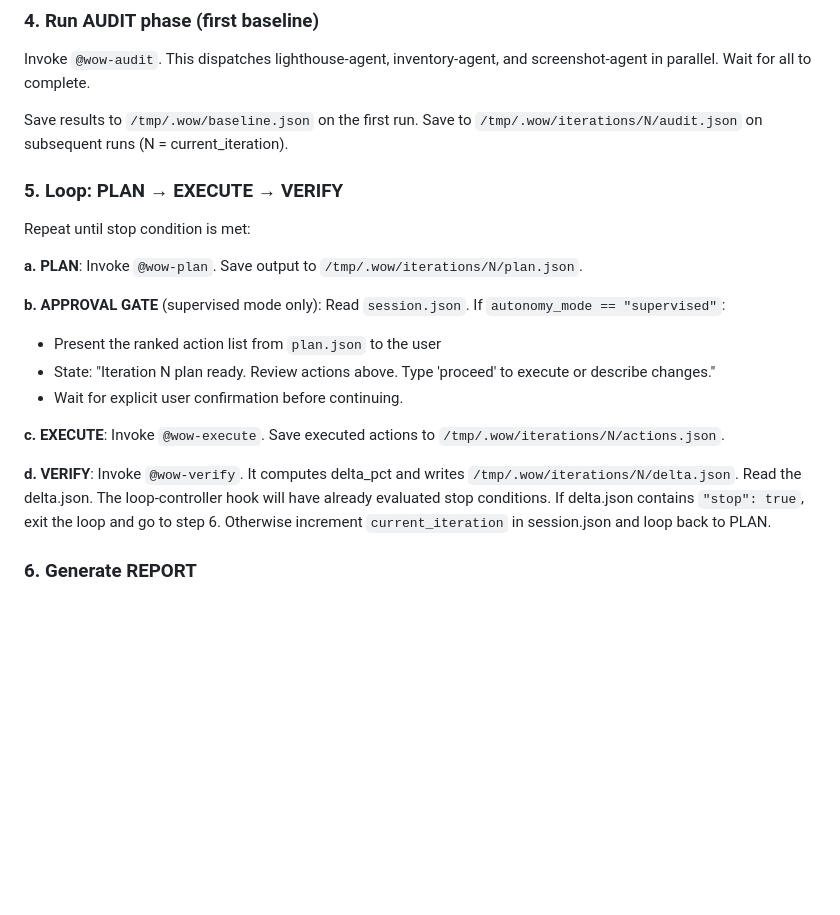
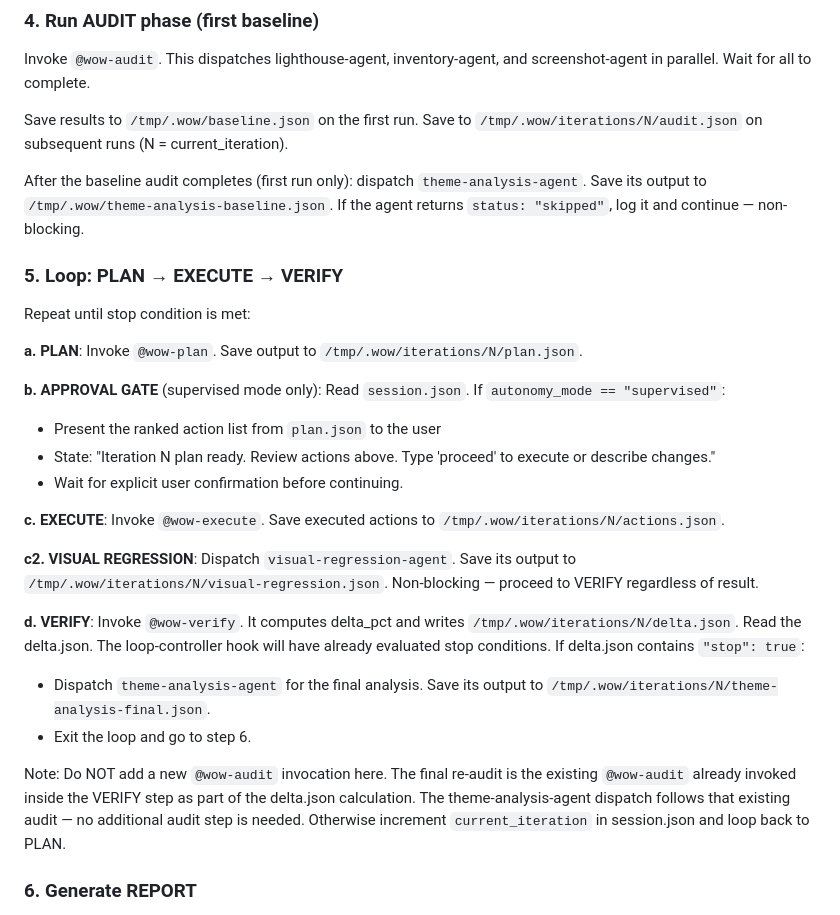
Before and after one commit to alo-labs/wow, a Markdown page: skills/wow/SKILL.md, the part around the change. Rendered like a GitHub page; blank space fills up the shorter version.

Commit message:
feat: wire theme-analysis-agent and visual-regression-agent into wow orchestrator
Adds 3 dispatch points: theme analysis after baseline audit, visual regression
after each execute, theme analysis again on loop exit (final iteration).

Co-Authored-By: Claude Opus 4.6 <noreply@anthropic.com>

```diff
--- a/skills/wow/SKILL.md
+++ b/skills/wow/SKILL.md
@@ -104,6 +104,10 @@ screenshot-agent in parallel. Wait for all to complete.
 Save results to `/tmp/.wow/baseline.json` on the first run.
 Save to `/tmp/.wow/iterations/N/audit.json` on subsequent runs (N = current_iteration).
 
+After the baseline audit completes (first run only): dispatch `theme-analysis-agent`.
+Save its output to `/tmp/.wow/theme-analysis-baseline.json`.
+If the agent returns `status: "skipped"`, log it and continue — non-blocking.
+
 ### 5. Loop: PLAN → EXECUTE → VERIFY
 
 Repeat until stop condition is met:
@@ -118,9 +122,20 @@ Read `session.json`. If `autonomy_mode == "supervised"`:
 
 **c. EXECUTE**: Invoke `@wow-execute`. Save executed actions to `/tmp/.wow/iterations/N/actions.json`.
 
+**c2. VISUAL REGRESSION**: Dispatch `visual-regression-agent`.
+Save its output to `/tmp/.wow/iterations/N/visual-regression.json`.
+Non-blocking — proceed to VERIFY regardless of result.
+
 **d. VERIFY**: Invoke `@wow-verify`. It computes delta_pct and writes `/tmp/.wow/iterations/N/delta.json`.
 Read the delta.json. The loop-controller hook will have already evaluated stop conditions.
-If delta.json contains `"stop": true`, exit the loop and go to step 6.
+If delta.json contains `"stop": true`:
+  - Dispatch `theme-analysis-agent` for the final analysis.
+    Save its output to `/tmp/.wow/iterations/N/theme-analysis-final.json`.
+  - Exit the loop and go to step 6.
+
+Note: Do NOT add a new `@wow-audit` invocation here. The final re-audit is the existing `@wow-audit`
+already invoked inside the VERIFY step as part of the delta.json calculation. The theme-analysis-agent
+dispatch follows that existing audit — no additional audit step is needed.
 Otherwise increment `current_iteration` in session.json and loop back to PLAN.
 
 ### 6. Generate REPORT
```
